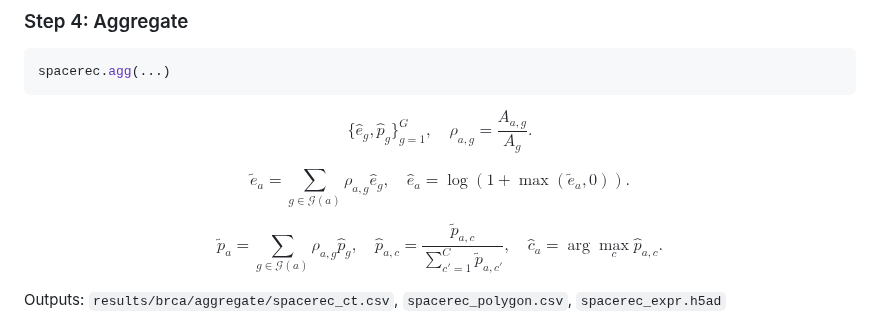
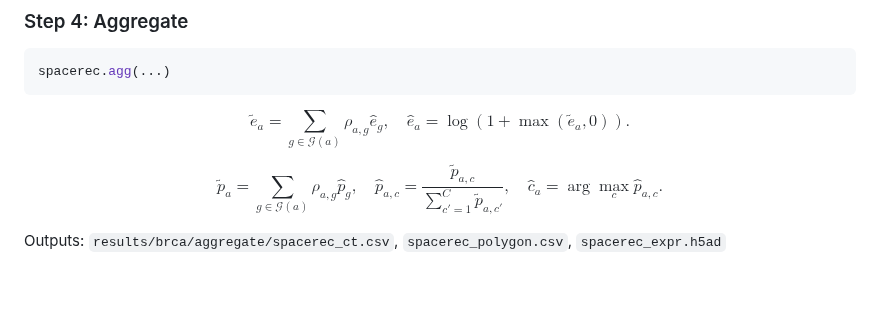
Before and after one commit to SpaceRecProject/SpaceRec, a Markdown page: README.md, the part around the change. Rendered like a GitHub page; blank space fills up the shorter version.

Commit message:
Clean up equations in README.md
Removed unnecessary equations from the README.

````diff
--- a/README.md
+++ b/README.md
@@ -178,11 +178,6 @@ spacerec.agg(...)
 ```
 
 $$
-\{\hat{e}_g,\hat{p}_g\}_{g=1}^{G},\quad
-\rho_{a,g}=\frac{A_{a,g}}{A_g}.
-$$
-
-$$
 \tilde{e}_a=\sum_{g\in\mathcal{G}(a)}\rho_{a,g}\hat{e}_g,\quad
 \hat{e}_a=\log\left(1+\max(\tilde{e}_a,0)\right).
 $$
````
